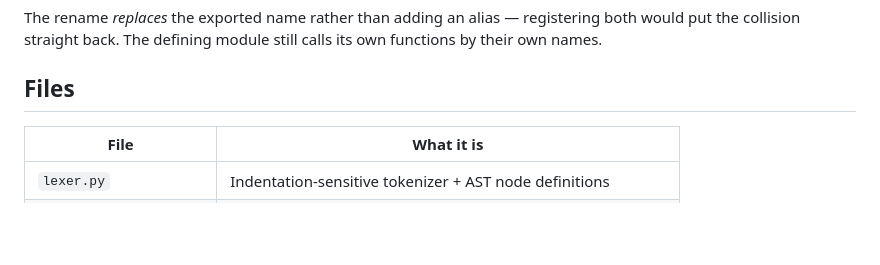
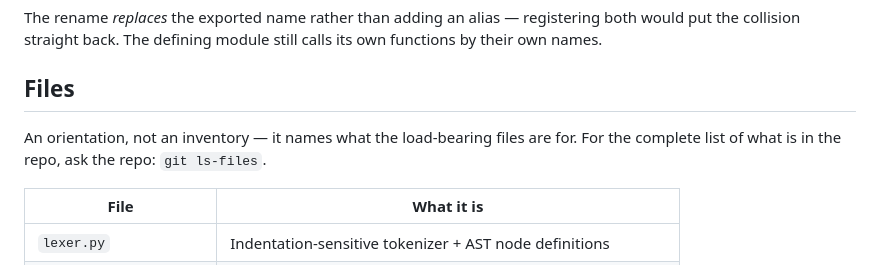
Before and after one commit to rmichaelthomas/planes, a Markdown page: README.md, the part around the change. Rendered like a GitHub page; blank space fills up the shorter version.

```diff
--- a/README.md
+++ b/README.md
@@ -324,6 +324,9 @@ still calls its own functions by their own names.
 
 ## Files
 
+An orientation, not an inventory — it names what the load-bearing files are
+for. For the complete list of what is in the repo, ask the repo: `git ls-files`.
+
 | File | What it is |
 |---|---|
 | `lexer.py` | Indentation-sensitive tokenizer + AST node definitions |
```
Also changed, not shown: MANIFEST.md (deleted, +0 -89 lines).
